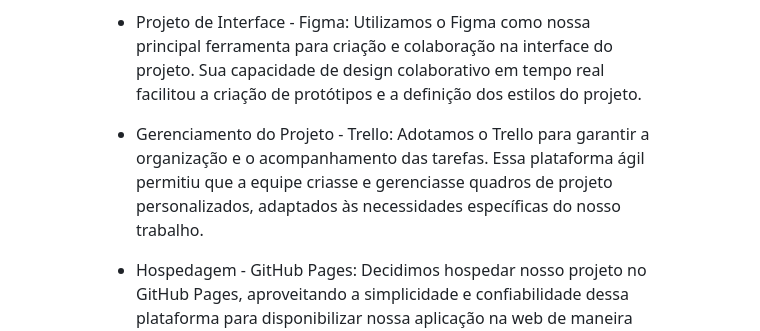
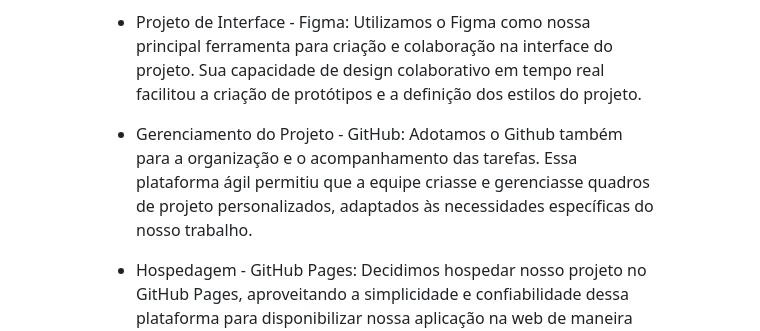
Before and after one commit to ICEI-PUC-Minas-PMV-ADS/ADS-EIXO-1-MARCAE, a Markdown page: documentos/03-Metodologia.md, the part around the change. Rendered like a GitHub page.

```diff
--- a/documentos/03-Metodologia.md
+++ b/documentos/03-Metodologia.md
@@ -61,8 +61,8 @@ Além do código fonte, utilizamos o GitHub para armazenar e gerenciar documento
 - Projeto de Interface - Figma:
 Utilizamos o Figma como nossa principal ferramenta para criação e colaboração na interface do projeto. Sua capacidade de design colaborativo em tempo real facilitou a criação de protótipos e a definição dos estilos do projeto.
 
-- Gerenciamento do Projeto - Trello:
-Adotamos o Trello para garantir a organização e o acompanhamento das tarefas. Essa plataforma ágil permitiu que a equipe criasse e gerenciasse quadros de projeto personalizados, adaptados às necessidades específicas do nosso trabalho.
+- Gerenciamento do Projeto - GitHub:
+Adotamos o Github também para a organização e o acompanhamento das tarefas. Essa plataforma ágil permitiu que a equipe criasse e gerenciasse quadros de projeto personalizados, adaptados às necessidades específicas do nosso trabalho.
 
 - Hospedagem - GitHub Pages:
 Decidimos hospedar nosso projeto no GitHub Pages, aproveitando a simplicidade e confiabilidade dessa plataforma para disponibilizar nossa aplicação na web de maneira acessível e estável.
```
